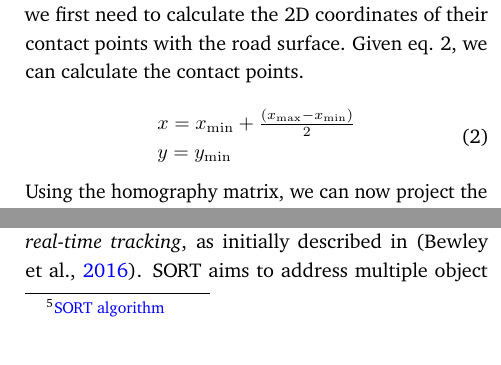
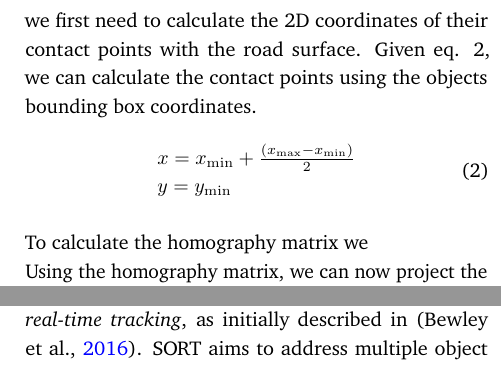
Before and after one commit to edibegovic/cyclist-behaviourCPH-2021, a LaTeX paper (report/report.tex, which reads report/sections/methodology.tex): two parts of the columns of page 10 of 15, joined at a grey line, cut so that both start at the same text. Compiled offline with pdfLaTeX.

```diff
--- a/report/sections/methodology.tex
+++ b/report/sections/methodology.tex
@@ -223,7 +220,7 @@
 \ \\
 
 Before we can project the cyclist onto an aerial view, we first need to calculate the 2D coordinates of their contact points with the road surface.
-Given eq. \ref{eqn:eq1}, we can calculate the contact points.
+Given eq. \ref{eqn:eq1}, we can calculate the contact points using the objects bounding box coordinates.
 
 \begin{equation}
 \label{eqn:eq1}
@@ -232,7 +229,28 @@
 y = y_\mathrm{min}
 \end{array}
 \end{equation}
-\
+\ \\
+To calculate the homography matrix we
+
+% \begin{align}
+%   \label{eq:3}
+%     \begin{bmatrix}
+%       x_{i} \\
+%       y_{i} \\
+%       z_{i} \\
+%     \end{bmatrix}
+%     &= \begin{bmatrix}
+%         h_1 & h_2 & h_3 \\
+%         h_4 & h_5 & h_6 \\
+%         h_7 & h_8 & h_9 \\
+%     \end{bmatrix}
+%     \begin{bmatrix}
+%       x_{r} \\
+%       y_{r} \\
+%       z_{r} \\
+%     \end{bmatrix}
+%   \end{align}
+%   \ \\
 
 Using the homography matrix, we can now project the contact points $(x, y)$ of the cyclist onto the destination
 image. This is achieved by applying $z$ to each point as a constant to create $Q(x_i, y_i, 1)$ and then we multiply it by the homography matrix.
```
Also changed, not shown: report/img/data_flow.png, report/sections/methodology.tex (5 more changed lines).
